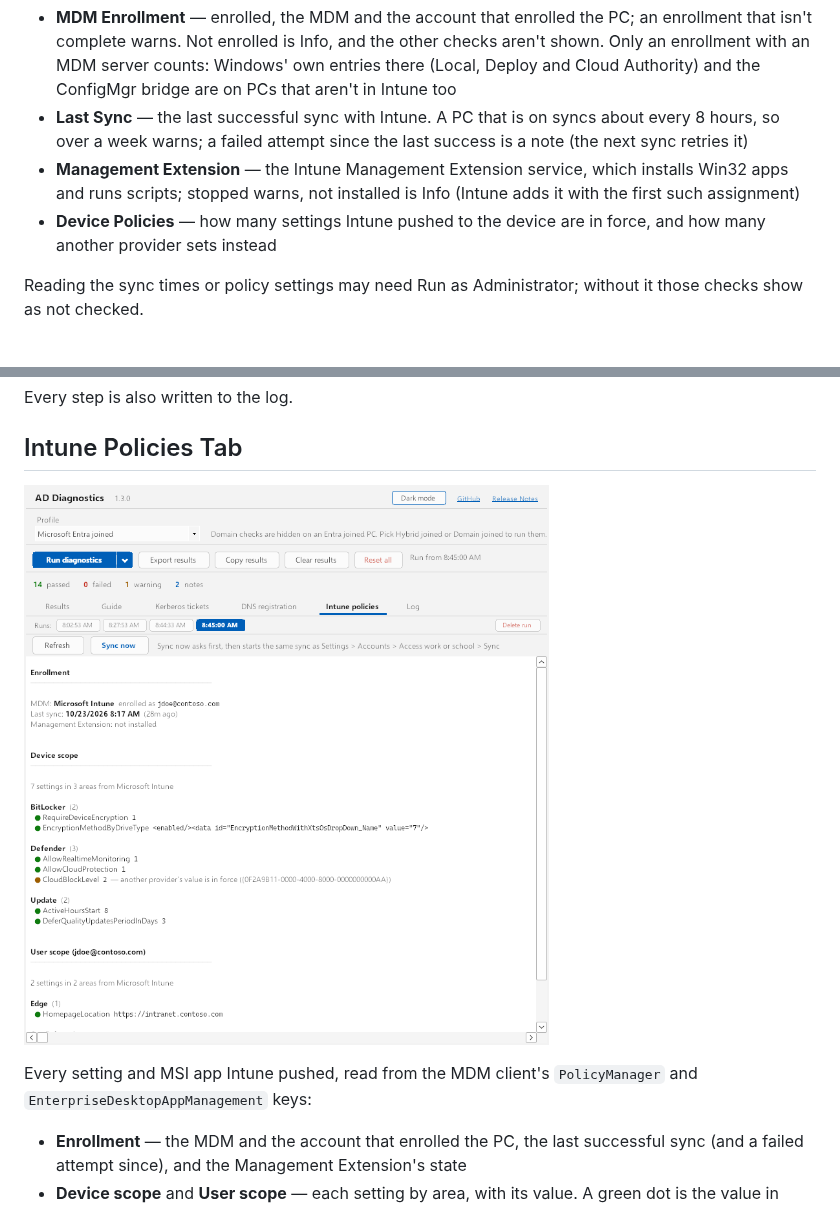
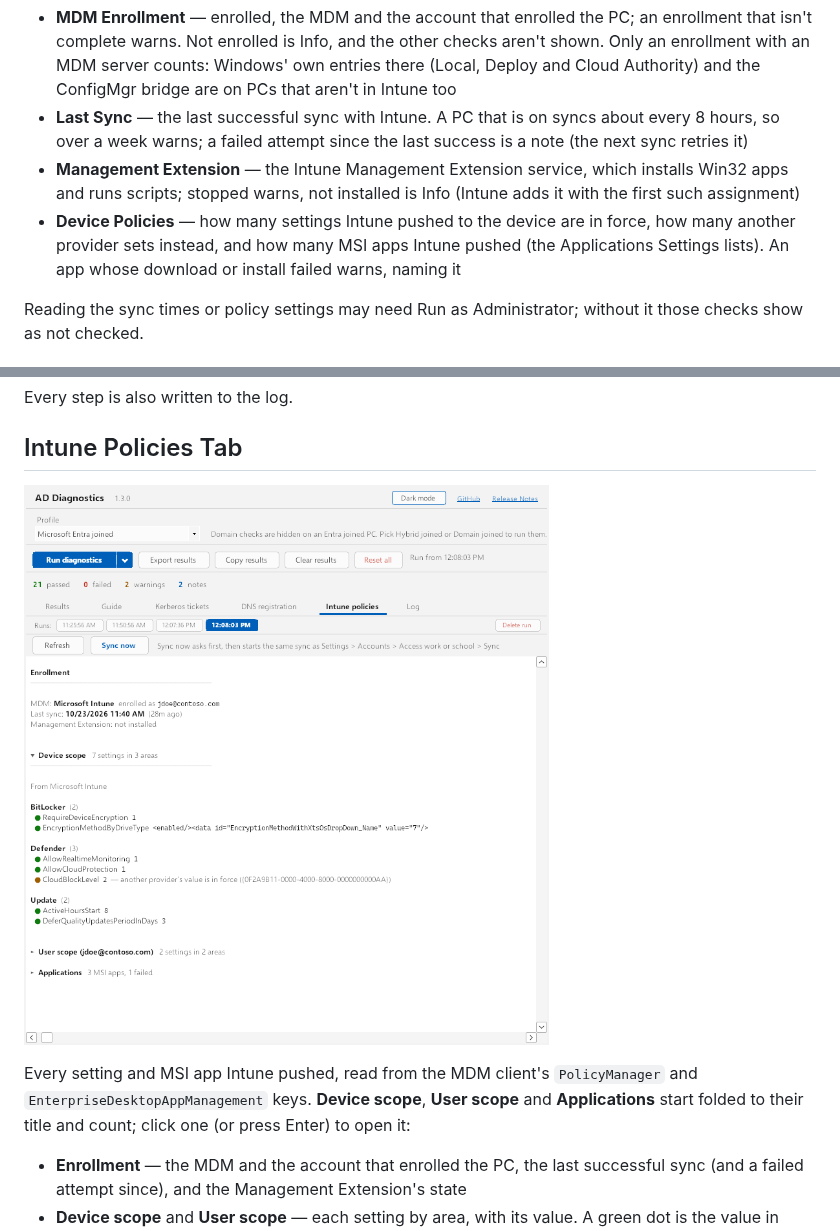
Before and after one commit to darthrater78/ad-diag, a Markdown page: README.md, 2 parts joined by grey strips. GitHub-like rendering; pictures changed too: docs/screenshots/intune-policies.png.

```diff
--- a/README.md
+++ b/README.md
@@ -252,7 +252,7 @@ Whether this PC is managed by Microsoft Intune (or another MDM), on every profil
 - **MDM Enrollment** — enrolled, the MDM and the account that enrolled the PC; an enrollment that isn't complete warns. Not enrolled is Info, and the other checks aren't shown. Only an enrollment with an MDM server counts: Windows' own entries there (Local, Deploy and Cloud Authority) and the ConfigMgr bridge are on PCs that aren't in Intune too
 - **Last Sync** — the last successful sync with Intune. A PC that is on syncs about every 8 hours, so over a week warns; a failed attempt since the last success is a note (the next sync retries it)
 - **Management Extension** — the Intune Management Extension service, which installs Win32 apps and runs scripts; stopped warns, not installed is Info (Intune adds it with the first such assignment)
-- **Device Policies** — how many settings Intune pushed to the device are in force, and how many another provider sets instead
+- **Device Policies** — how many settings Intune pushed to the device are in force, how many another provider sets instead, and how many MSI apps Intune pushed (the Applications Settings lists). An app whose download or install failed warns, naming it
 
 Reading the sync times or policy settings may need Run as Administrator; without it those checks show as not checked.
 
@@ -308,7 +308,7 @@ Every step is also written to the log.
 
 ![Intune policies tab with the enrollment, device and user settings](docs/screenshots/intune-policies.png)
 
-Every setting and MSI app Intune pushed, read from the MDM client's `PolicyManager` and `EnterpriseDesktopAppManagement` keys:
+Every setting and MSI app Intune pushed, read from the MDM client's `PolicyManager` and `EnterpriseDesktopAppManagement` keys. **Device scope**, **User scope** and **Applications** start folded to their title and count; click one (or press Enter) to open it:
 
 - **Enrollment** — the MDM and the account that enrolled the PC, the last successful sync (and a failed attempt since), and the Management Extension's state
 - **Device scope** and **User scope** — each setting by area, with its value. A green dot is the value in force; an amber dot is a setting another provider (another MDM, a provisioning package) sets instead, with that provider's id
```
Also changed, not shown: 6 other files.
